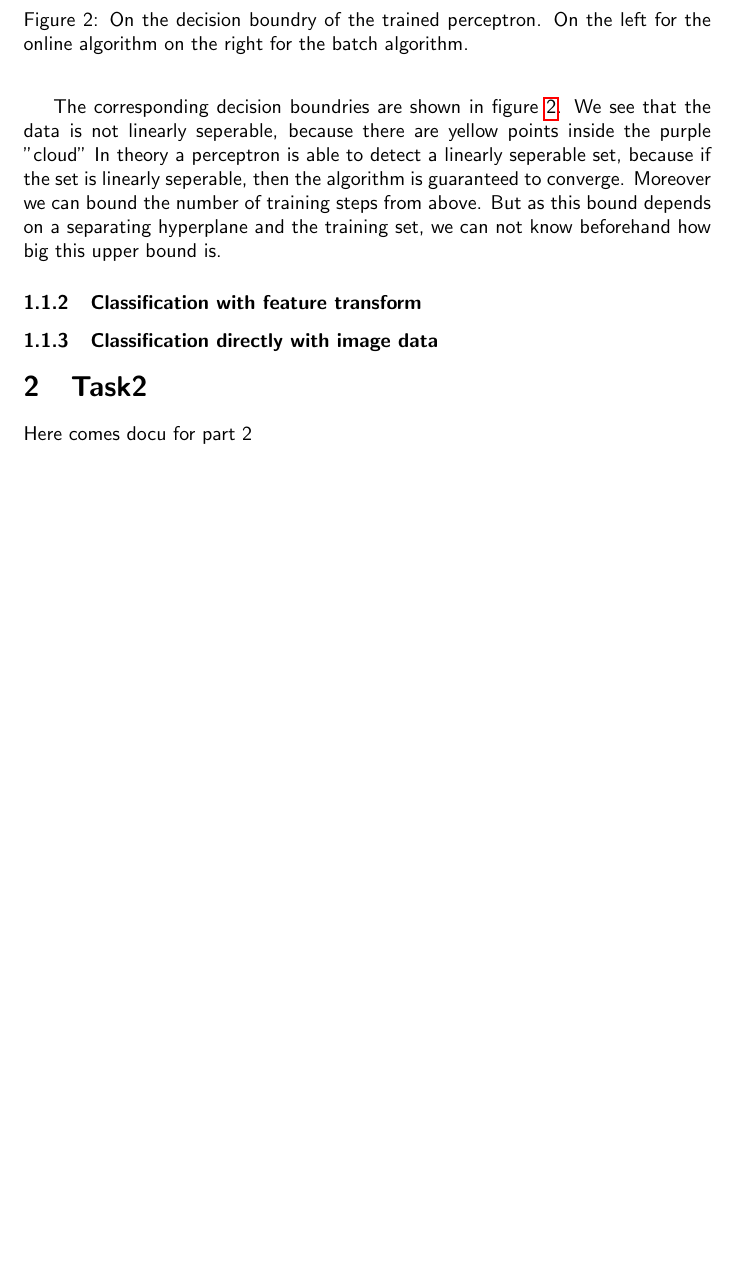
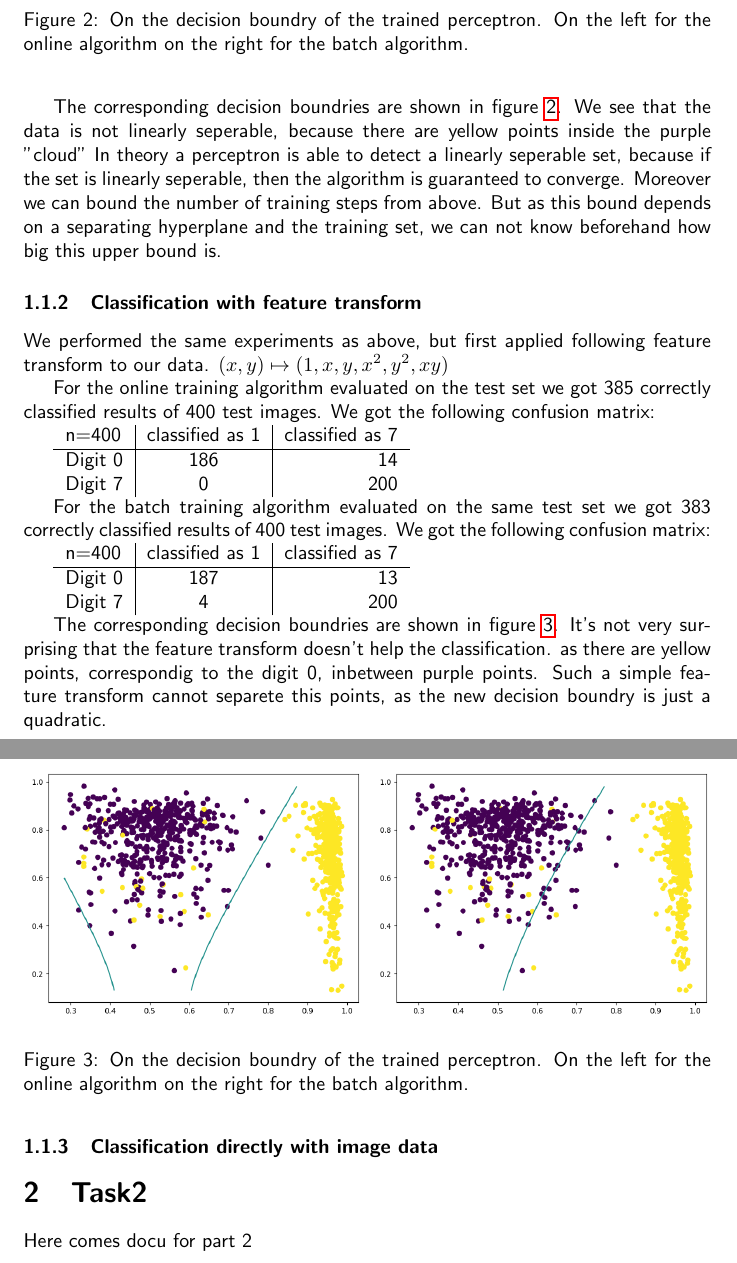
Before and after one commit to linkhack/MachineLearningForVC, a LaTeX problem sheet (exercise1/documentation/assignment1.tex, which reads exercise1/documentation/task1.tex): part of page 3 of 3 before the commit and two parts of pages 3 and 4 of 4 after it, the two joined at a grey line, cut so that both start at the same text, the shorter picture padded with empty space. Compiled offline with pdfLaTeX.

Commit message:
5d finished

```diff
--- a/exercise1/documentation/task1.tex
+++ b/exercise1/documentation/task1.tex
@@ -41,5 +41,33 @@ The corresponding decision boundries are shown in figure \ref{perceptron:decisio
 \end{figure}
 
 \subsubsection{Classification with feature transform}
+We performed the same experiments as above, but first applied following feature transform to our data. $(x,y)\mapsto (1,x,y,x^2,y^2,xy)$
+
+For the online training algorithm evaluated on the test set we got 385 correctly classified results of 400 test images. We got the following confusion matrix:
+
+\begin{tabular}{ l | c | r }
+\centering
+  n=400 & classified as 1 & classified as 7 \\ \hline
+  Digit 0 & 186 & 14 \\
+  Digit 7 & 0 & 200 \\
+\end{tabular}
+
+For the batch training algorithm evaluated on the same test set we got 383 correctly classified results of 400 test images. We got the following confusion matrix:
+
+\begin{tabular}{ l | c | r }
+\centering
+  n=400 & classified as 1 & classified as 7 \\ \hline
+  Digit 0 & 187 & 13 \\
+  Digit 7 & 4 & 200 \\
+\end{tabular}
+
+The corresponding decision boundries are shown in figure \ref{perceptron:decision:5d}. It's not very surprising that the feature transform doesn't help the classification. as there are yellow points, correspondig to the digit 0, inbetween purple points. Such a simple feature transform cannot separete this points, as the new decision boundry is just a quadratic.
+
+\begin{figure}
+\includegraphics[width = 0.5\textwidth]{figures/decision_5d_online}
+\includegraphics[width = 0.5\textwidth]{figures/decision_5d_batch}
+\caption{On the decision boundry of the trained perceptron. On the left for the online algorithm on the right for the batch algorithm.}
+\label{perceptron:decision:5d}
+\end{figure}
 
 \subsubsection{Classification directly with image data}
```
Also changed, not shown: exercise1/documentation/assignment1.pdf, exercise1/documentation/figures/decision_5d_batch.png (added), exercise1/documentation/figures/decision_5d_online.png (added), 1 other file.
